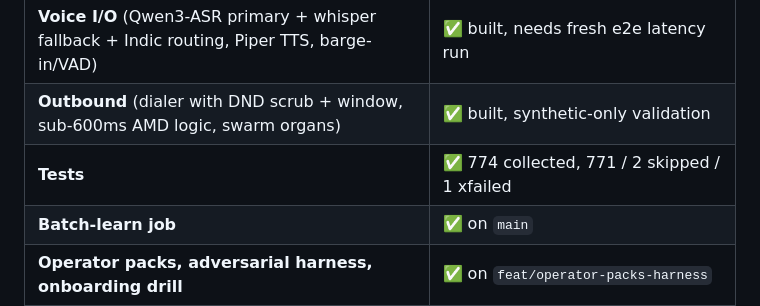
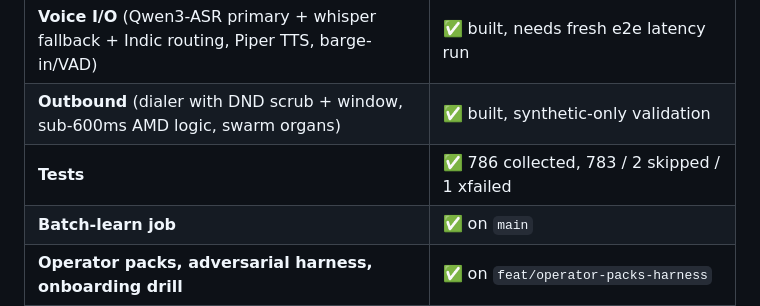
Before and after one commit to shagil786/voiceAgent, a Markdown page: README.md, the part around the change. Drawn GitHub-style.

Commit message:
docs: refresh README test counts (786 collected, 783/2/1) after clinic second-domain example

```diff
--- a/README.md
+++ b/README.md
@@ -43,7 +43,7 @@ LEARNING LOOPS
 | **Governance** (policy DSL + validator 7/7, decision log, injection guard, frustration detector) | ✅ enforced |
 | **Voice I/O** (Qwen3-ASR primary + whisper fallback + Indic routing, Piper TTS, barge-in/VAD) | ✅ built, needs fresh e2e latency run |
 | **Outbound** (dialer with DND scrub + window, sub-600ms AMD logic, swarm organs) | ✅ built, synthetic-only validation |
-| **Tests** | ✅ 774 collected, 771 / 2 skipped / 1 xfailed |
+| **Tests** | ✅ 786 collected, 783 / 2 skipped / 1 xfailed |
 | **Batch-learn job** | ✅ on `main` |
 | **Operator packs, adversarial harness, onboarding drill** | ✅ on `feat/operator-packs-harness` |
 | **Telephony limb** (SIP/WebRTC + real number) | ⏳ built on `feat/livekit-limb` — loopback-verified, first PSTN drill pending (docs/telephony-runbook.md) |
```
